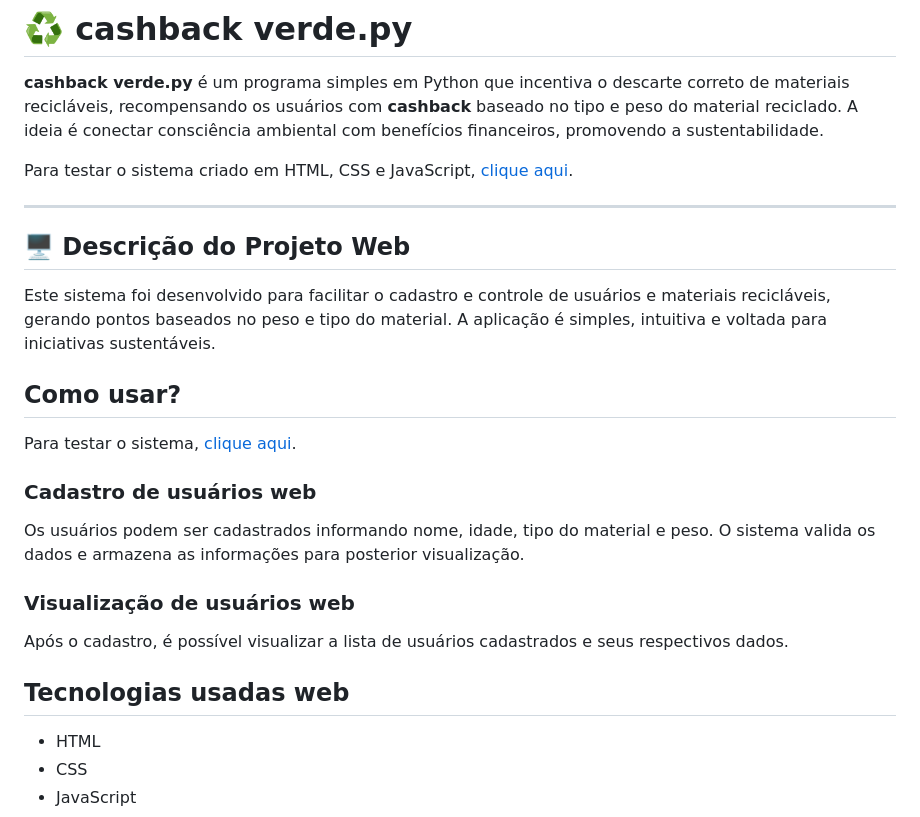
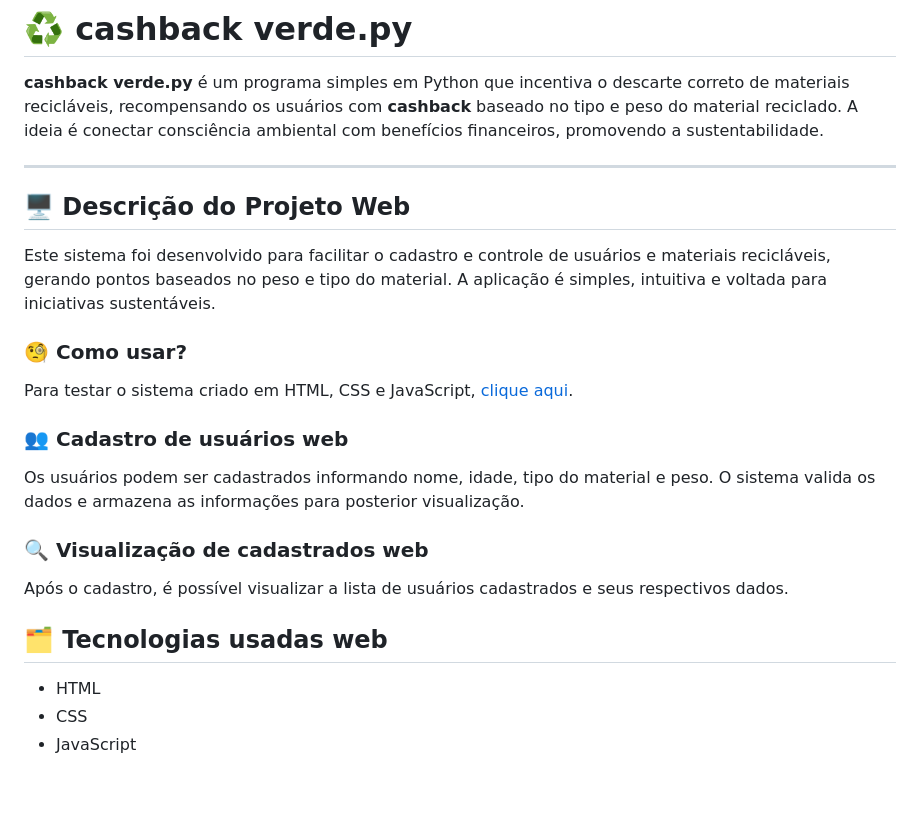
Before and after one commit to lucassantDev/cashback-verde, a Markdown page: README.md, the part around the change. GitHub-like rendering; blank space fills up the shorter version.

Commit message:
atualizacao readme 0.1

```diff
--- a/README.md
+++ b/README.md
@@ -2,8 +2,6 @@
 # ♻️ cashback verde.py
 
 **cashback verde.py** é um programa simples em Python que incentiva o descarte correto de materiais recicláveis, recompensando os usuários com **cashback** baseado no tipo e peso do material reciclado. A ideia é conectar consciência ambiental com benefícios financeiros, promovendo a sustentabilidade.
-
-Para testar o sistema criado em HTML, CSS e JavaScript, [clique aqui](https://lucassantdev.github.io/cashback-verde/).
 
 
 ---
@@ -12,19 +10,19 @@ Para testar o sistema criado em HTML, CSS e JavaScript, [clique aqui](https://lu
 
 Este sistema foi desenvolvido para facilitar o cadastro e controle de usuários e materiais recicláveis, gerando pontos baseados no peso e tipo do material. A aplicação é simples, intuitiva e voltada para iniciativas sustentáveis.
 
-## Como usar?
+### 🧐 Como usar?
 
-Para testar o sistema, [clique aqui](https://lucassantdev.github.io/cashback-verde/).
+Para testar o sistema criado em HTML, CSS e JavaScript, [clique aqui](https://lucassantdev.github.io/cashback-verde/).
 
-### Cadastro de usuários web
+### 👥️ Cadastro de usuários web
 
 Os usuários podem ser cadastrados informando nome, idade, tipo do material e peso. O sistema valida os dados e armazena as informações para posterior visualização.
 
-### Visualização de usuários web
+### 🔍 Visualização de cadastrados web
 
 Após o cadastro, é possível visualizar a lista de usuários cadastrados e seus respectivos dados.
 
-## Tecnologias usadas web
+## 🗂 Tecnologias usadas web
 
 - HTML
 - CSS
```
